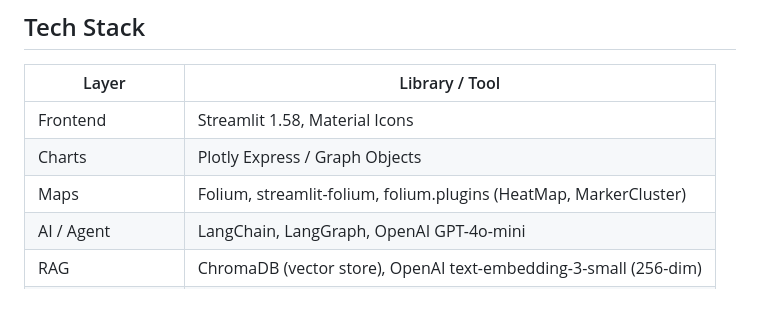
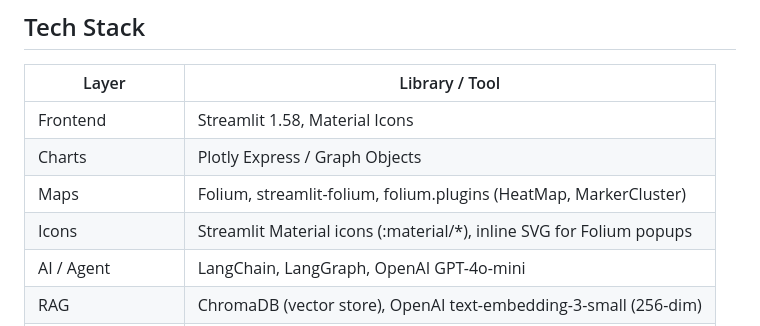
Before and after one commit to sabrinapribadi/ai-housing-analyst, a Markdown page: README.md, the part around the change. Rendered like a GitHub page; blank space fills up the shorter version.

```diff
--- a/README.md
+++ b/README.md
@@ -165,6 +165,7 @@ textColor                = "#F0F0F0"
 | Frontend        | Streamlit 1.58, Material Icons                                            |
 | Charts          | Plotly Express / Graph Objects                                            |
 | Maps            | Folium, streamlit-folium, folium.plugins (HeatMap, MarkerCluster)         |
+| Icons           | Streamlit Material icons (:material/\*), inline SVG for Folium popups     |
 | AI / Agent      | LangChain, LangGraph, OpenAI GPT-4o-mini                                  |
 | RAG             | ChromaDB (vector store), OpenAI text-embedding-3-small (256-dim)          |
 | ML              | scikit-learn (K-Means), Prophet                                           |
```
Also changed, not shown: PRD.md (+6 -1 lines).
